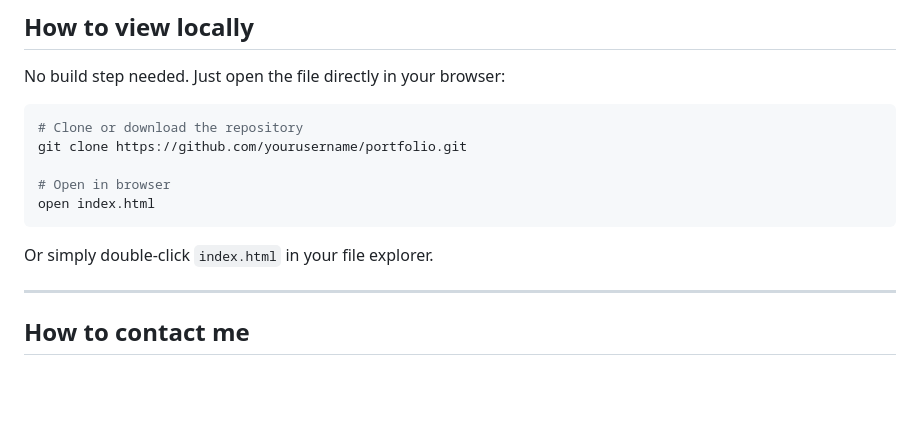
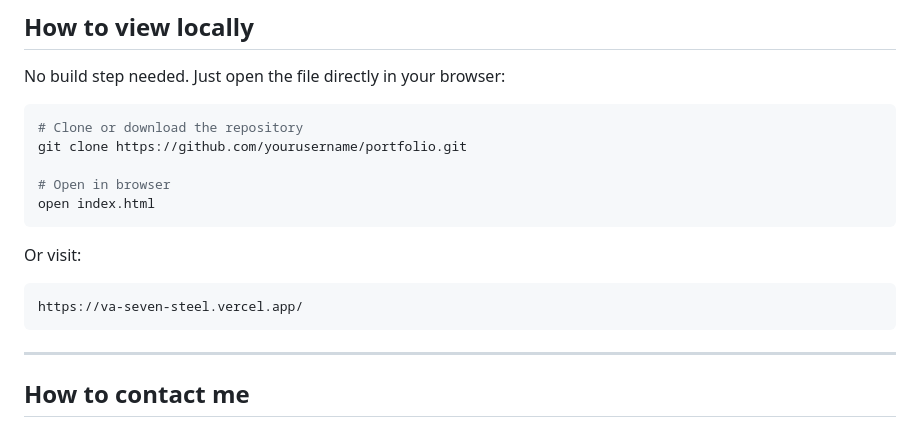
Before and after one commit to daisy-koech/VA, a Markdown page: README.md, the part around the change. Drawn GitHub-style; blank space fills up the shorter version.

Commit message:
Add live site link to README
Updated instructions to include a link to the live site.

````diff
--- a/README.md
+++ b/README.md
@@ -58,7 +58,10 @@ git clone https://github.com/yourusername/portfolio.git
 open index.html
 ```
 
-Or simply double-click `index.html` in your file explorer.
+Or visit:
+```bash
+https://va-seven-steel.vercel.app/
+```
 
 ---
 
````
